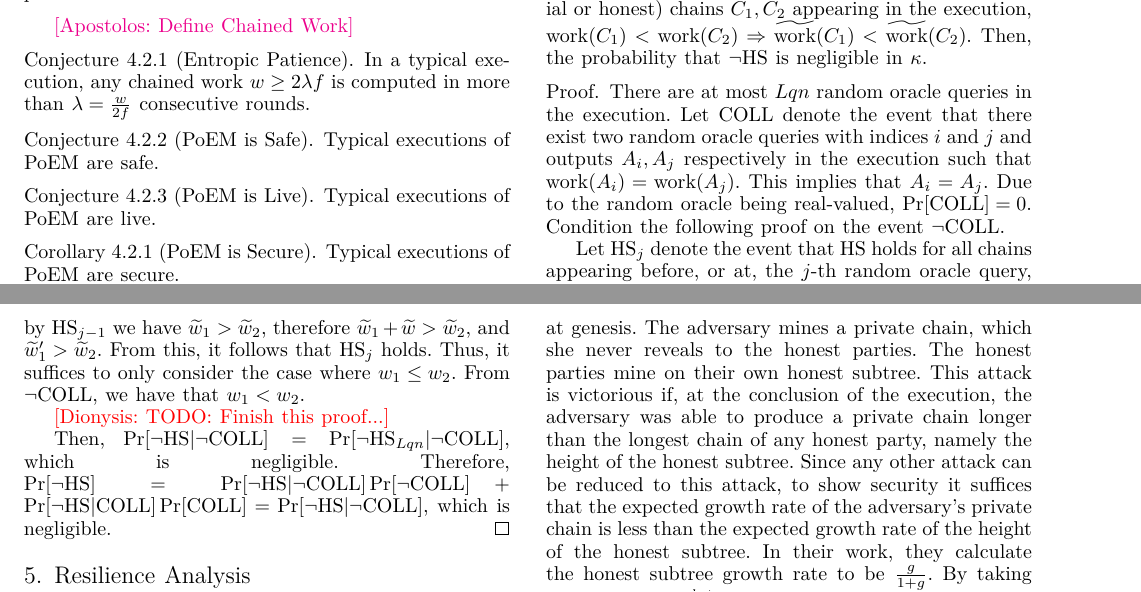
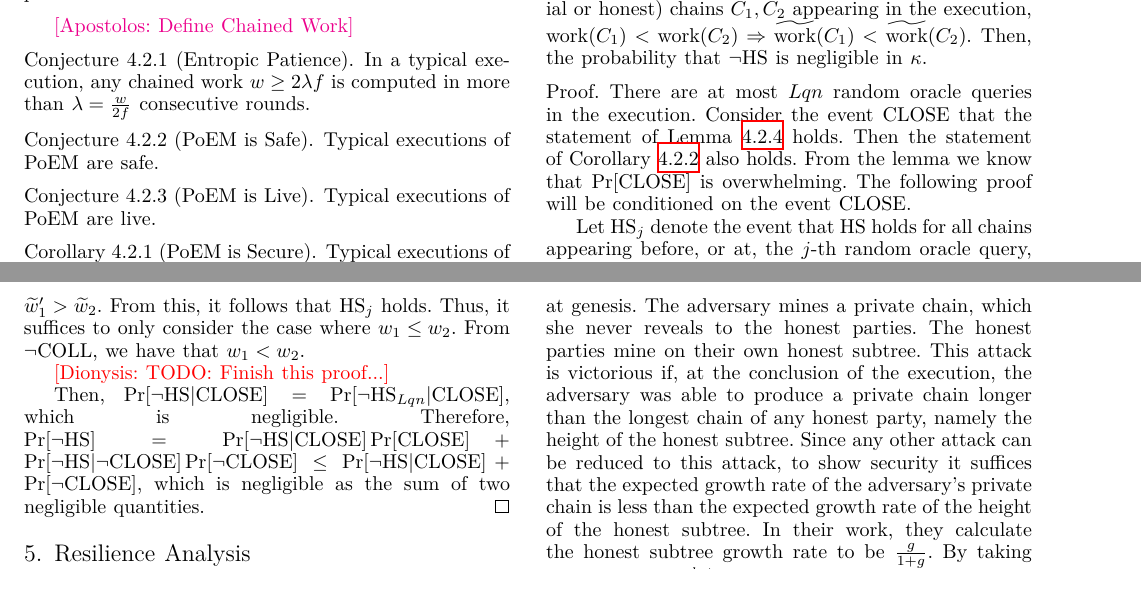
Before and after one commit to commonprefix/poem, a LaTeX thesis (poem.tex, which reads analysis.tex, macros.tex): two parts of pages 8 and 9 of 12, joined at a grey line, cut so that both start at the same text. Compiled offline with XeLaTeX; a LaTeX package or settings file that is missing is left out.

Commit message:
Add CLOSE event to Hash Separation proof

```diff
--- a/analysis.tex
+++ b/analysis.tex
@@ -542,11 +542,11 @@ Therefore,
 \end{lemma}
 \begin{proof}
   There are at most $Lqn$ random oracle queries in the execution.
-  Let $\COLL$ denote the event that there exist two random oracle queries with indices
-  $i$ and $j$ and outputs $A_i, A_j$ respectively in the execution such that
-  $\work(A_i) = \work(A_j)$. This implies that $A_i = A_j$. Due to the random
-  oracle being real-valued, $\Pr[\COLL] = 0$. Condition the following proof
-  on the event $\lnot \COLL$.
+  Consider the event $\CLOSE$ that the statement of Lemma~\ref{lem:block-work-approximation}
+  holds.
+  Then the statement of Corollary~\ref{cor:chain-work-approximation} also holds.
+  From the lemma we know that $\Pr[\CLOSE]$ is overwhelming.
+  The following proof will be conditioned on the event $\CLOSE$.
 
   Let $\HS_j$ denote the event that $\HS$ holds for all chains appearing
   before, or at, the $j$-th random oracle query, with $j = 0$ indicating
@@ -573,7 +574,8 @@ Therefore,
 
   \dznote{TODO: Finish this proof...}
 
-  Then, $\Pr[\lnot \HS | \lnot \COLL] = \Pr[\lnot \HS_{Lqn} | \lnot \COLL]$, which is negligible.
-  Therefore, $\Pr[\lnot \HS] = \Pr[\lnot \HS | \lnot \COLL] \Pr[\lnot \COLL] + \Pr[\lnot \HS | \COLL] \Pr[\COLL] = \Pr[\lnot \HS | \lnot \COLL]$, which is negligible.
+  Then, $\Pr[\lnot \HS | \CLOSE] = \Pr[\lnot \HS_{Lqn} | \CLOSE]$, which is negligible.
+  Therefore, $\Pr[\lnot \HS] = \Pr[\lnot \HS | \CLOSE] \Pr[\CLOSE] + \Pr[\lnot \HS | \lnot \CLOSE] \Pr[\lnot \CLOSE] \leq \Pr[\lnot \HS | \CLOSE] + \Pr[\lnot \CLOSE]$, which is negligible as the sum
+  of two negligible quantities.
   \Qed
 \end{proof}
--- a/macros.tex
+++ b/macros.tex
@@ -21,6 +21,7 @@
 \newcommand{\round}{\textsf{round}\xspace}
 \newcommand{\HS}{\textsc{HS}\xspace}
 \newcommand{\COLL}{\textsc{COLL}\xspace}
+\newcommand{\CLOSE}{\textsc{CLOSE}\xspace}
 
 \newcommand{\true}{\textsf{true}}
 \newcommand{\false}{\textsf{false}}
```
Also changed, not shown: analysis.tex (3 more changed lines).
